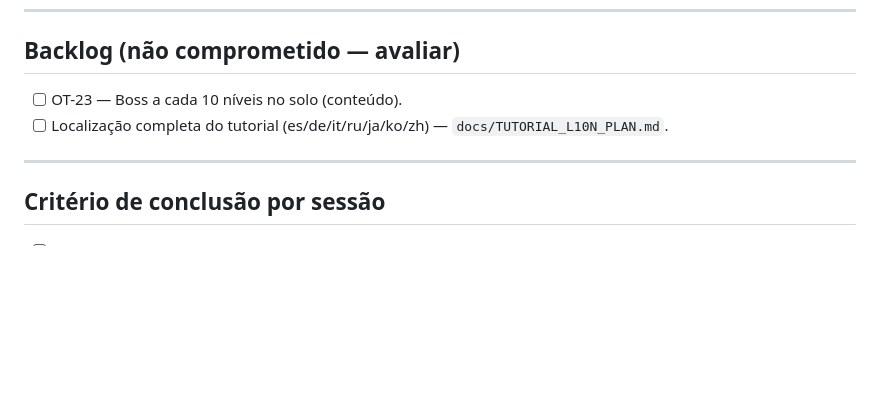
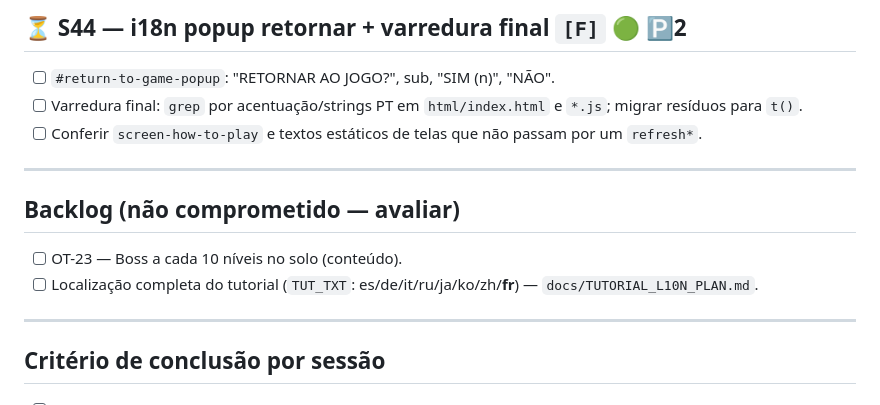
Before and after one commit to gabrielmialchi/microChess, a Markdown page: docs/SESSAO_POR_SESSAO_PLANNING.md, the part around one of its changes. Rendered like a GitHub page; blank space fills up the shorter version.

```diff
--- a/docs/SESSAO_POR_SESSAO_PLANNING.md
+++ b/docs/SESSAO_POR_SESSAO_PLANNING.md
@@ -69,6 +107,13 @@ Detalhes por data em `docs/ACTIVITY_LOG.md`.
+## ⏳ S44 — i18n popup retornar + varredura final `[F]` 🟢 🅿2
+- [ ] `#return-to-game-popup`: "RETORNAR AO JOGO?", sub, "SIM (n)", "NÃO".
+- [ ] Varredura final: `grep` por acentuação/strings PT em `html/index.html` e `*.js`; migrar resíduos para `t()`.
+- [ ] Conferir `screen-how-to-play` e textos estáticos de telas que não passam por um `refresh*`.
+
+---
+
 ## Backlog (não comprometido — avaliar)
 - [ ] OT-23 — Boss a cada 10 níveis no solo (conteúdo).
-- [ ] Localização completa do tutorial (es/de/it/ru/ja/ko/zh) — `docs/TUTORIAL_L10N_PLAN.md`.
+- [ ] Localização completa do tutorial (`TUT_TXT`: es/de/it/ru/ja/ko/zh/**fr**) — `docs/TUTORIAL_L10N_PLAN.md`.
 
 ---
 
```
Also changed, not shown: other parts of docs/SESSAO_POR_SESSAO_PLANNING.md (+47 -9 lines).
